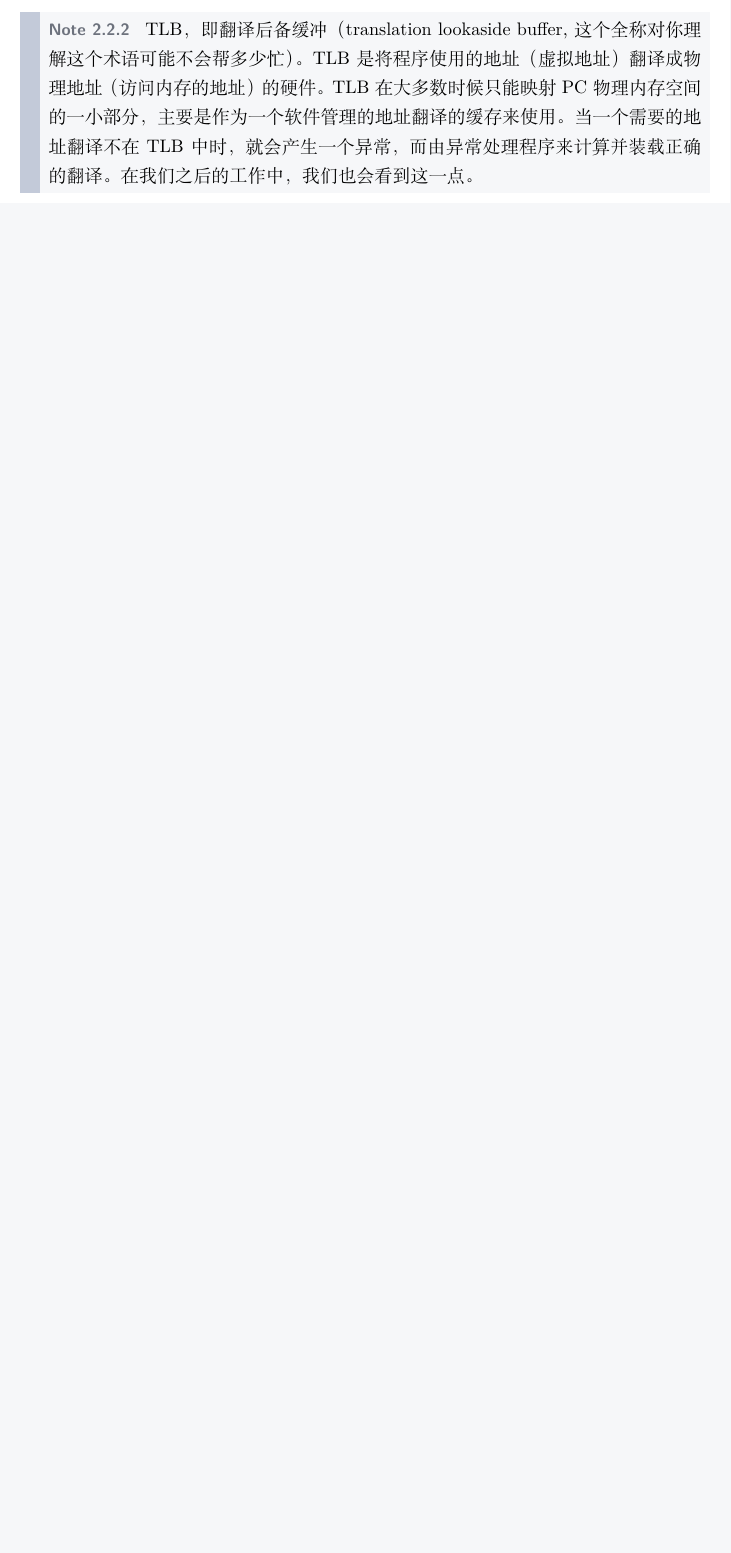
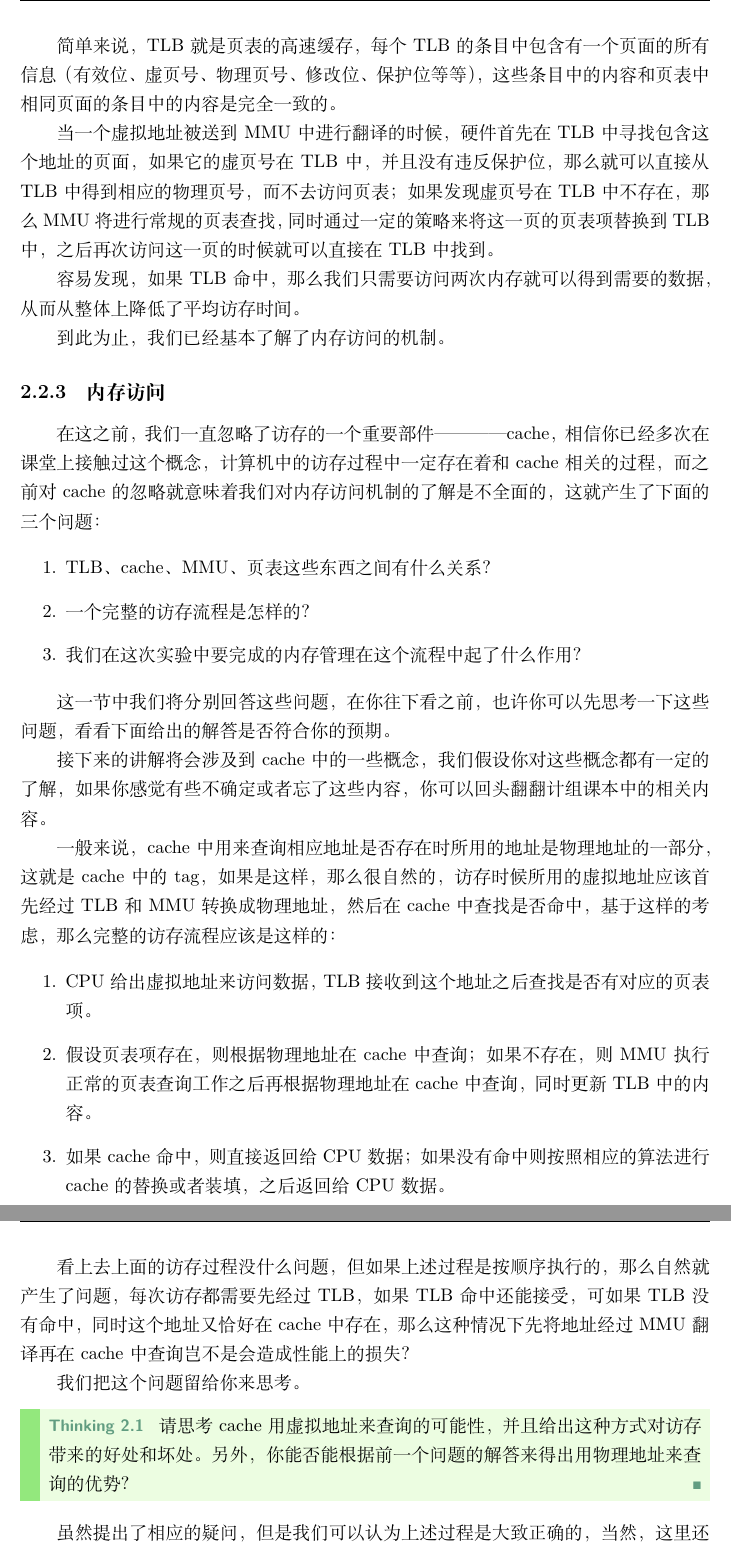
Before and after one commit to vaynelau/os-guide-book, a LaTeX book (guide-book/guide-book.tex, which reads guide-book/chapters/2-memory.tex): part of page 65 of 148 before the commit and two parts of pages 68 and 69 of 151 after it, the two joined at a grey line, cut at the place of the change, the shorter picture padded with empty space. Compiled offline with XeLaTeX; a missing font is replaced by an installed copy or a similar font.

Commit message:
new: add MMU and TLB in lab2

```diff
--- a/guide-book/chapters/2-memory.tex
+++ b/guide-book/chapters/2-memory.tex
@@ -24,5 +22,0 @@ MMU，即内存管理单元（memory‐management unit）。MMU 是 CPU 中用
-TLB，即翻译后备缓冲（translation lookaside buffer, 这个全称对你理解这个术语可能不会帮多少忙）。
-TLB 是将程序使用的地址（虚拟地址）翻译成物理地址（访问内存的地址）的硬件。TLB在大多数时候只能映射PC
-物理内存空间的一小部分，主要是作为一个软件管理的地址翻译的缓存来使用。当一个需要的地址翻译不在TLB中时，
-就会产生一个异常，而由异常处理程序来计算并装载正确的翻译。在我们之后的工作中，我们也会看到这一点。
-\end{note}
@@ -28,0 +43,41 @@ TLB 是将程序使用的地址（虚拟地址）翻译成物理地址（访问
+\end{figure}
+
+简单来说，TLB就是页表的高速缓存，每个TLB的条目中包含有一个页面的所有信息（有效位、虚页号、物理页号、修改位、保护位等等），这些条目中的内容和页表中相同页面的条目中的内容是完全一致的。
+
+当一个虚拟地址被送到MMU中进行翻译的时候，硬件首先在TLB中寻找包含这个地址的页面，如果它的虚页号在TLB中，并且没有违反保护位，那么就可以直接从TLB中得到相应的物理页号，而不去访问页表；如果发现虚页号在TLB中不存在，那么MMU将进行常规的页表查找，同时通过一定的策略来将这一页的页表项替换到TLB中，之后再次访问这一页的时候就可以直接在TLB中找到。
+
+容易发现，如果TLB命中，那么我们只需要访问两次内存就可以得到需要的数据，从而从整体上降低了平均访存时间。
+
+到此为止，我们已经基本了解了内存访问的机制。
+
+\subsection{内存访问}
+
+在这之前，我们一直忽略了访存的一个重要部件————cache，相信你已经多次在课堂上接触过这个概念，计算机中的访存过程中一定存在着和cache相关的过程，而之前对cache的忽略就意味着我们对内存访问机制的了解是不全面的，这就产生了下面的三个问题：
+
+\begin{enumerate}
+  \item TLB、cache、MMU、页表这些东西之间有什么关系？
+  \item 一个完整的访存流程是怎样的？
+  \item 我们在这次实验中要完成的内存管理在这个流程中起了什么作用？
+\end{enumerate}
+
+这一节中我们将分别回答这些问题，在你往下看之前，也许你可以先思考一下这些问题，看看下面给出的解答是否符合你的预期。
+
+接下来的讲解将会涉及到cache中的一些概念，我们假设你对这些概念都有一定的了解，如果你感觉有些不确定或者忘了这些内容，你可以回头翻翻计组课本中的相关内容。
+
+一般来说，cache中用来查询相应地址是否存在时所用的地址是物理地址的一部分，这就是cache中的tag，如果是这样，那么很自然的，访存时候所用的虚拟地址应该首先经过TLB和MMU转换成物理地址，然后在cache中查找是否命中，基于这样的考虑，那么完整的访存流程应该是这样的：
+
+\begin{enumerate}
+  \item CPU给出虚拟地址来访问数据，TLB接收到这个地址之后查找是否有对应的页表项。
+  \item 假设页表项存在，则根据物理地址在cache中查询；如果不存在，则MMU执行正常的页表查询工作之后再根据物理地址在cache中查询，同时更新TLB中的内容。
+  \item 如果cache命中，则直接返回给CPU数据；如果没有命中则按照相应的算法进行cache的替换或者装填，之后返回给CPU数据。
+\end{enumerate}
+
+看上去上面的访存过程没什么问题，但如果上述过程是按顺序执行的，那么自然就产生了问题，每次访存都需要先经过TLB，如果TLB命中还能接受，可如果TLB没有命中，同时这个地址又恰好在cache中存在，那么这种情况下先将地址经过MMU翻译再在cache中查询岂不是会造成性能上的损失？
+
+我们把这个问题留给你来思考。
+
+\begin{thinking}\label{think-cache}
+  请思考cache用虚拟地址来查询的可能性，并且给出这种方式对访存带来的好处和坏处。另外，你能否能根据前一个问题的解答来得出用物理地址来查询的优势?
+\end{thinking}
+
+虽然提出了相应的疑问，但是我们可以认为上述过程是大致正确的，当然，这里还有一个问题留给你思考。
```
Also changed, not shown: guide-book/chapters/1-start.tex (+1 -1 lines), guide-book/Images/lab2-mmu.jpg (added), guide-book/Images/lab2-tlb.jpg (added), guide-book/chapters/2-memory.tex (43 more changed lines).
